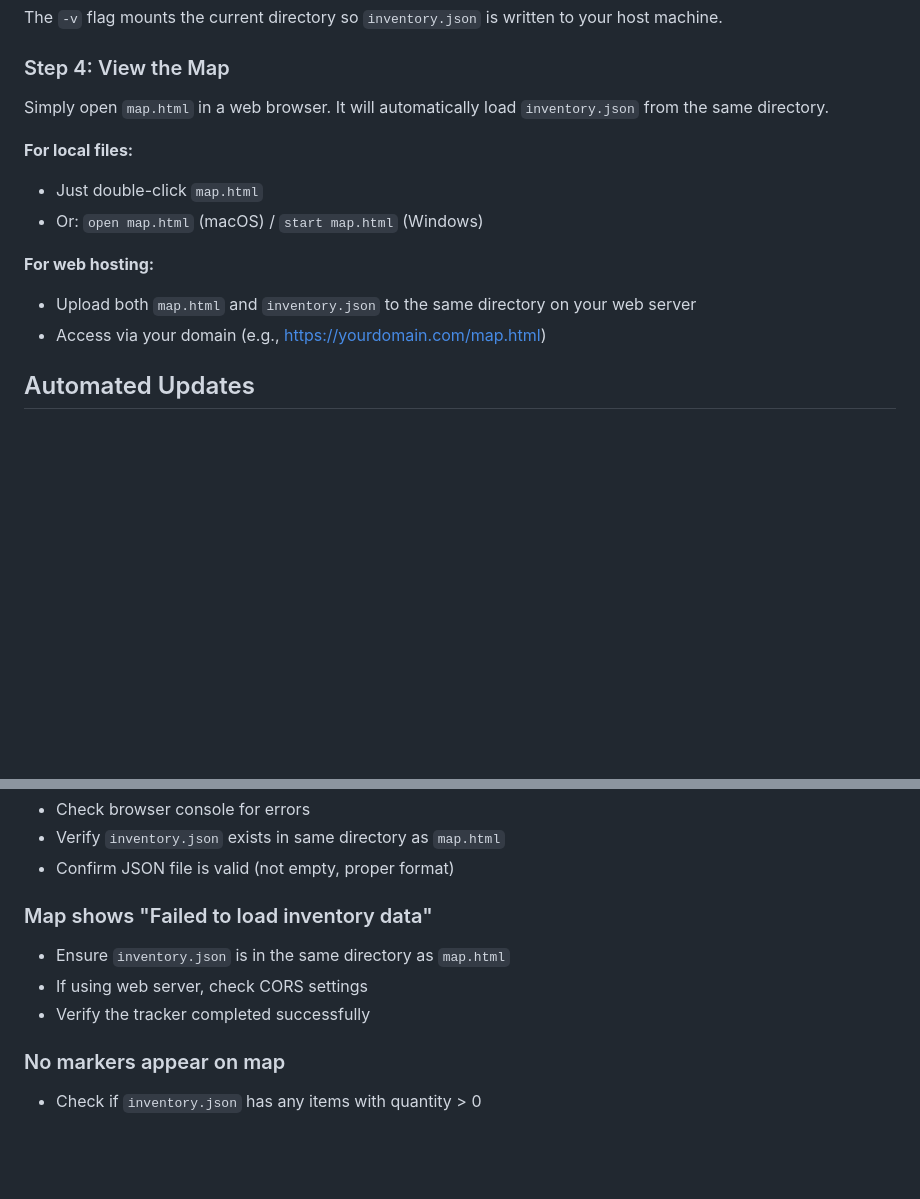
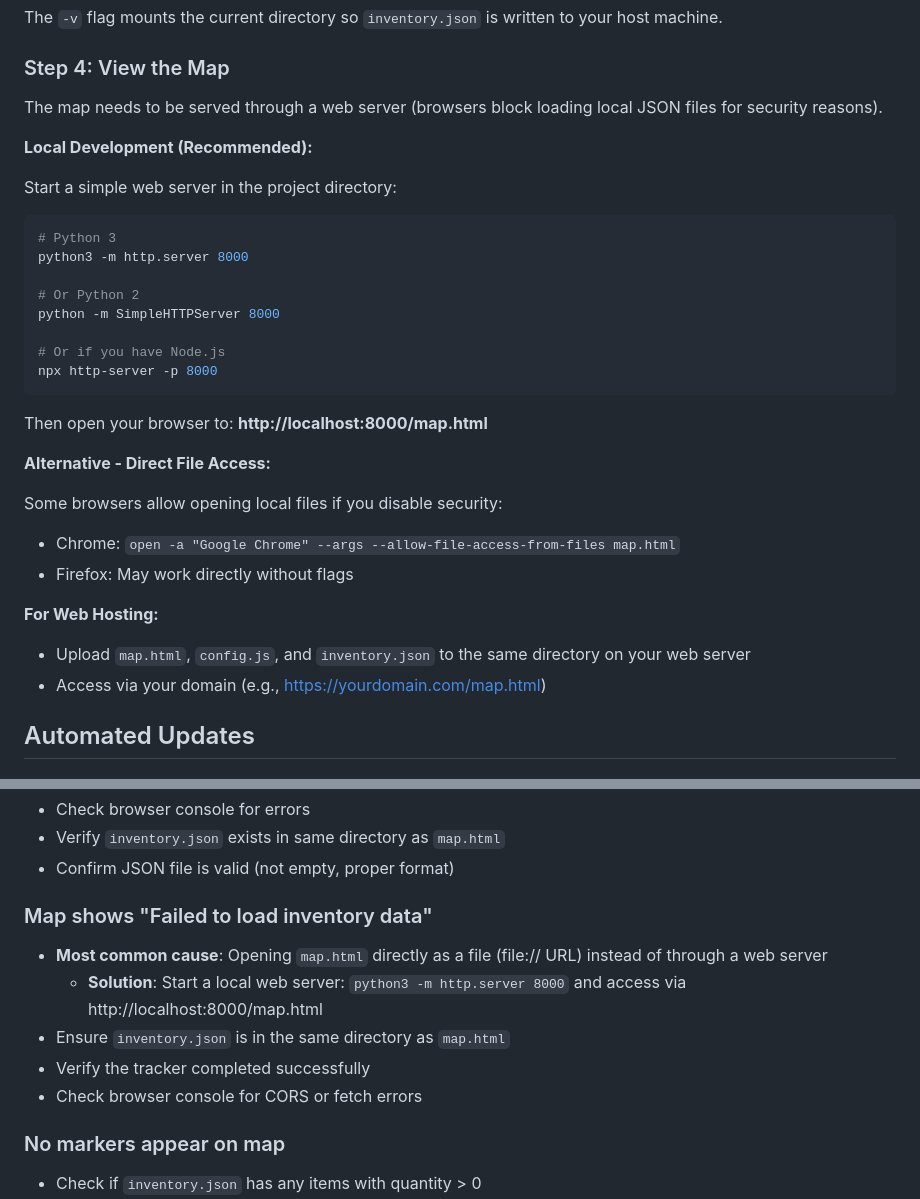
Before and after one commit to jeffspahr/bourbontracker, a Markdown page: MAP_USAGE.md, 2 parts joined by grey strips. Rendered like a GitHub page; blank space fills up the shorter version.

Commit message:
docs: add web server requirements for local development
Update documentation to clarify that the map visualization requires a web server due to browser CORS restrictions when loading local JSON files.

Changes:
- Added local web server setup instructions (Python, Node.js options)
- Emphasized that http://localhost is required, not file:// URLs
- Updated troubleshooting section with CORS error as most common issue
- Provided multiple web server alternatives for different environments

````diff
--- a/MAP_USAGE.md
+++ b/MAP_USAGE.md
@@ -71,14 +71,33 @@ The `-v` flag mounts the current directory so `inventory.json` is written to you
 
 ### Step 4: View the Map
 
-Simply open `map.html` in a web browser. It will automatically load `inventory.json` from the same directory.
+The map needs to be served through a web server (browsers block loading local JSON files for security reasons).
 
-**For local files:**
-- Just double-click `map.html`
-- Or: `open map.html` (macOS) / `start map.html` (Windows)
+**Local Development (Recommended):**
 
-**For web hosting:**
-- Upload both `map.html` and `inventory.json` to the same directory on your web server
+Start a simple web server in the project directory:
+
+```bash
+# Python 3
+python3 -m http.server 8000
+
+# Or Python 2
+python -m SimpleHTTPServer 8000
+
+# Or if you have Node.js
+npx http-server -p 8000
+```
+
+Then open your browser to: **http://localhost:8000/map.html**
+
+**Alternative - Direct File Access:**
+
+Some browsers allow opening local files if you disable security:
+- Chrome: `open -a "Google Chrome" --args --allow-file-access-from-files map.html`
+- Firefox: May work directly without flags
+
+**For Web Hosting:**
+- Upload `map.html`, `config.js`, and `inventory.json` to the same directory on your web server
 - Access via your domain (e.g., https://yourdomain.com/map.html)
 
 ## Automated Updates
@@ -190,9 +209,11 @@ This way Filebeat can still collect logs while the map uses the JSON file.
 - Confirm JSON file is valid (not empty, proper format)
 
 ### Map shows "Failed to load inventory data"
+- **Most common cause**: Opening `map.html` directly as a file (file:// URL) instead of through a web server
+  - **Solution**: Start a local web server: `python3 -m http.server 8000` and access via http://localhost:8000/map.html
 - Ensure `inventory.json` is in the same directory as `map.html`
-- If using web server, check CORS settings
 - Verify the tracker completed successfully
+- Check browser console for CORS or fetch errors
 
 ### No markers appear on map
 - Check if `inventory.json` has any items with quantity > 0
````
